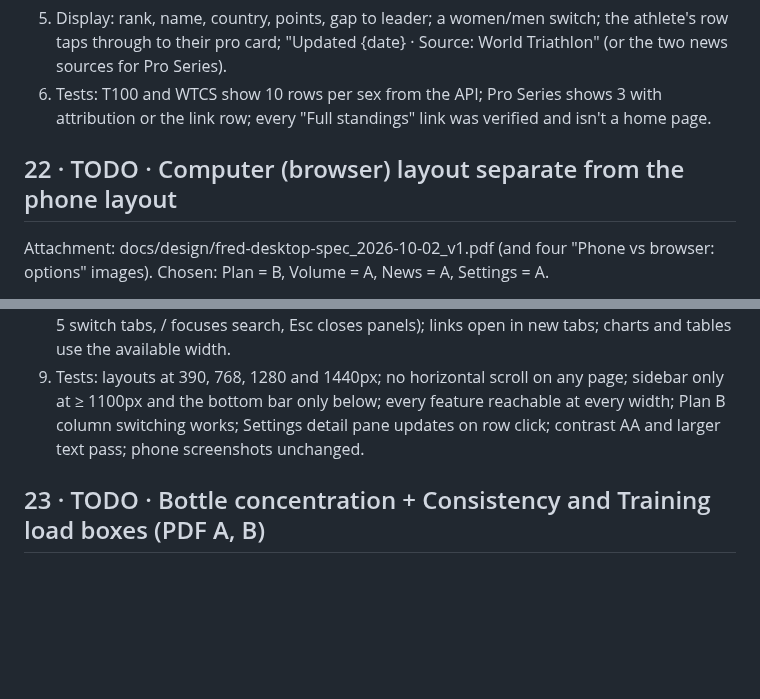
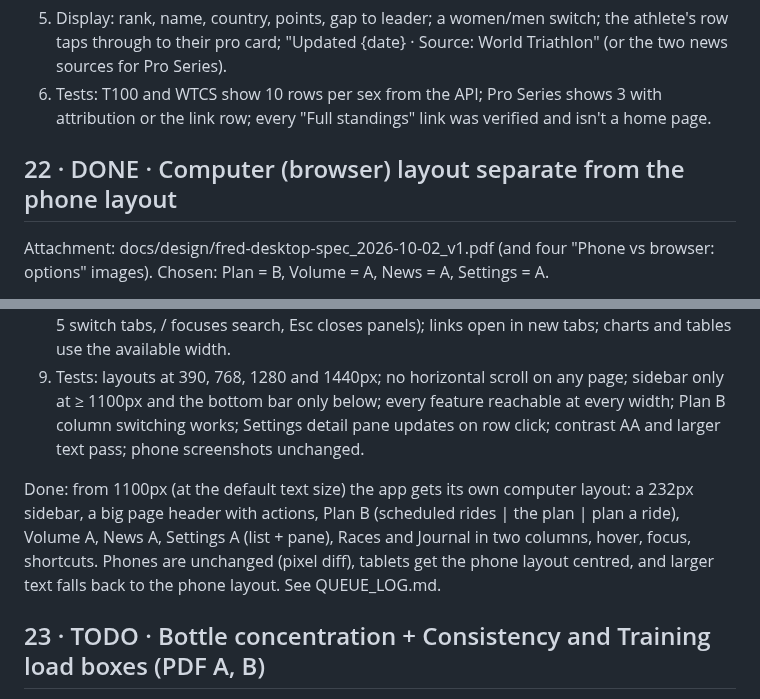
Before and after one commit to marksmccabe-ctrl/fuel, a Markdown page: QUEUE.md, 2 parts joined by grey strips. Rendered like a GitHub page; blank space fills up the shorter version.

```diff
--- a/QUEUE.md
+++ b/QUEUE.md
@@ -412,7 +412,7 @@ Label them "Full standings ↗" under each list. If a link stops working (404 or
 5) Display: rank, name, country, points, gap to leader; a women/men switch; the athlete's row taps through to their pro card; "Updated {date} · Source: World Triathlon" (or the two news sources for Pro Series).
 6) Tests: T100 and WTCS show 10 rows per sex from the API; Pro Series shows 3 with attribution or the link row; every "Full standings" link was verified and isn't a home page.
 
-## 22 · TODO · Computer (browser) layout separate from the phone layout
+## 22 · DONE · Computer (browser) layout separate from the phone layout
 Attachment: docs/design/fred-desktop-spec_2026-10-02_v1.pdf (and four "Phone vs browser: options" images). Chosen: Plan = B, Volume = A, News = A, Settings = A.
 1) Breakpoints: phone < 700px (today's layout, unchanged); tablet 700–1099px (phone layout, content max 720px, centered); computer ≥ 1100px (layouts below). Same data, components and house style everywhere; only the arrangement changes. Existing phone screenshots must not change.
 2) Computer shell: a 232px left sidebar replaces the bottom tab bar: fred logo + name at the top; Plan · Journal · Volume · Races · News with icons (active one on a white pill); account at the bottom (initials, name, "Settings" → opens Settings). Page header: big left-aligned title + page actions on the right. Content max width 1240px, 32px side padding.
@@ -425,6 +425,7 @@ Attachment: docs/design/fred-desktop-spec_2026-10-02_v1.pdf (and four "Phone vs
 9) Tests: layouts at 390, 768, 1280 and 1440px; no horizontal scroll on any page; sidebar only at ≥ 1100px and the bottom bar only below; every feature reachable at every width; Plan B column switching works; Settings detail pane updates on row click; contrast AA and larger text pass; phone screenshots unchanged.
 
 <!-- items 23–30: attached docs/design/fred-round_2026-10-02_v1.pdf (pages A–F; the source of truth for LOOK; names and numbers in mockups are sample data) -->
+Done: from 1100px (at the default text size) the app gets its own computer layout: a 232px sidebar, a big page header with actions, Plan B (scheduled rides | the plan | plan a ride), Volume A, News A, Settings A (list + pane), Races and Journal in two columns, hover, focus, shortcuts. Phones are unchanged (pixel diff), tablets get the phone layout centred, and larger text falls back to the phone layout. See QUEUE_LOG.md.
 
 ## 23 · TODO · Bottle concentration + Consistency and Training load boxes (PDF A, B)
 1) Carbs are not powder grams: every product stores label values per serving (serving size g, carbs g, sodium mg, caffeine mg); carbs per gram = carbs ÷ serving size. Never treat powder grams as carbs anywhere (plans, recipes, totals, Copy text, Journal). Audit and fix; list fixes in QUEUE_LOG.md. Bottle carbs = Σ(powder g × that product's carbs per g). Concentration = bottle carbs ÷ water ml × 100 (1 oz = 29.57 ml), one decimal. Custom products without a carbs value show "carbs unknown" and are left out of concentration with a note.
```
Also changed, not shown: QUEUE_LOG.md (+7 -3 lines).
